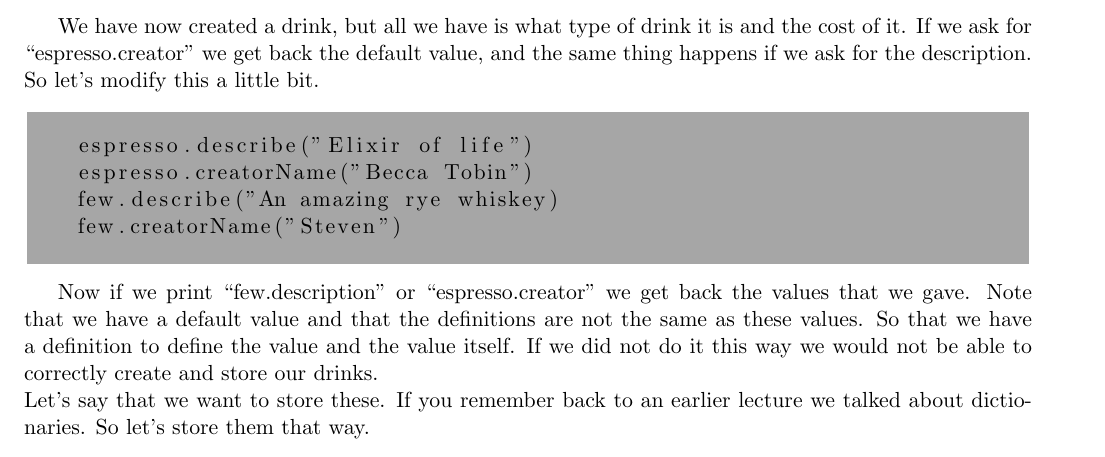
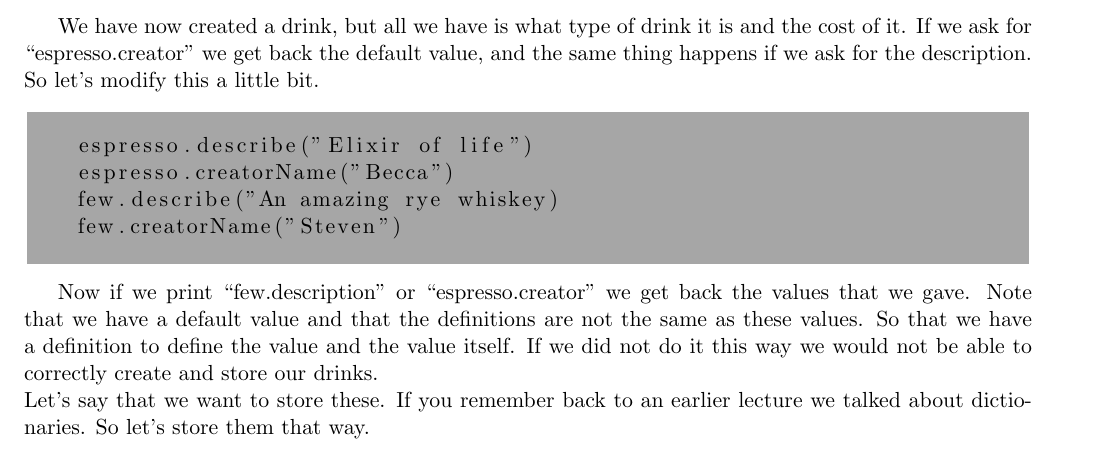
Before and after one commit to stevenwalton/CompMethods, a LaTeX document (Python_Notes/Classes/class.tex): part of page 2 of 2, cut so that both start at the same text. Compiled offline with pdfLaTeX.

Commit message:
Almost done

```diff
--- a/Python_Notes/Classes/class.tex
+++ b/Python_Notes/Classes/class.tex
@@ -91,7 +91,7 @@ and the same thing happens if we ask for the description.  So let's modify this
 \begin{tcolorbox}
    \begin{lstlisting}
    espresso.describe("Elixir of life")
-   espresso.creatorName("Becca Tobin")
+   espresso.creatorName("Becca")
    few.describe("An amazing rye whiskey)
    few.creatorName("Steven")
    \end{lstlisting}
```
Also changed, not shown: class.pdf (added).
